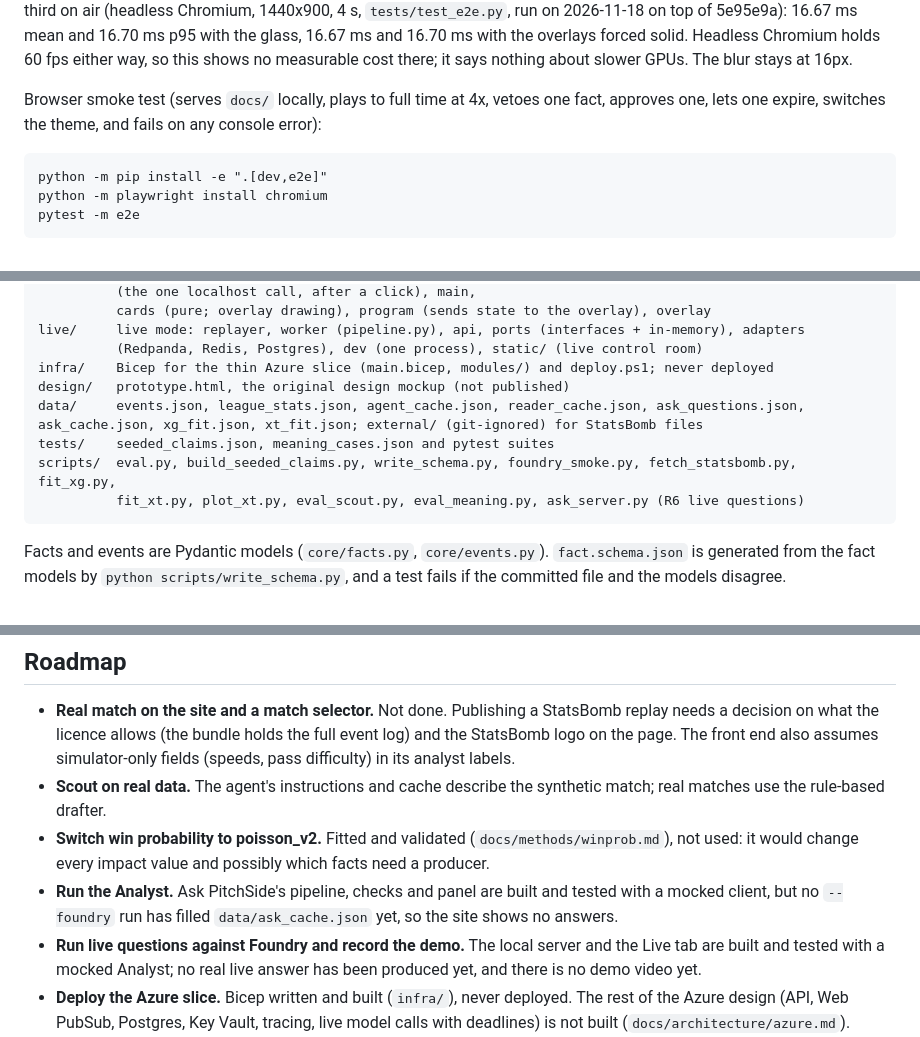
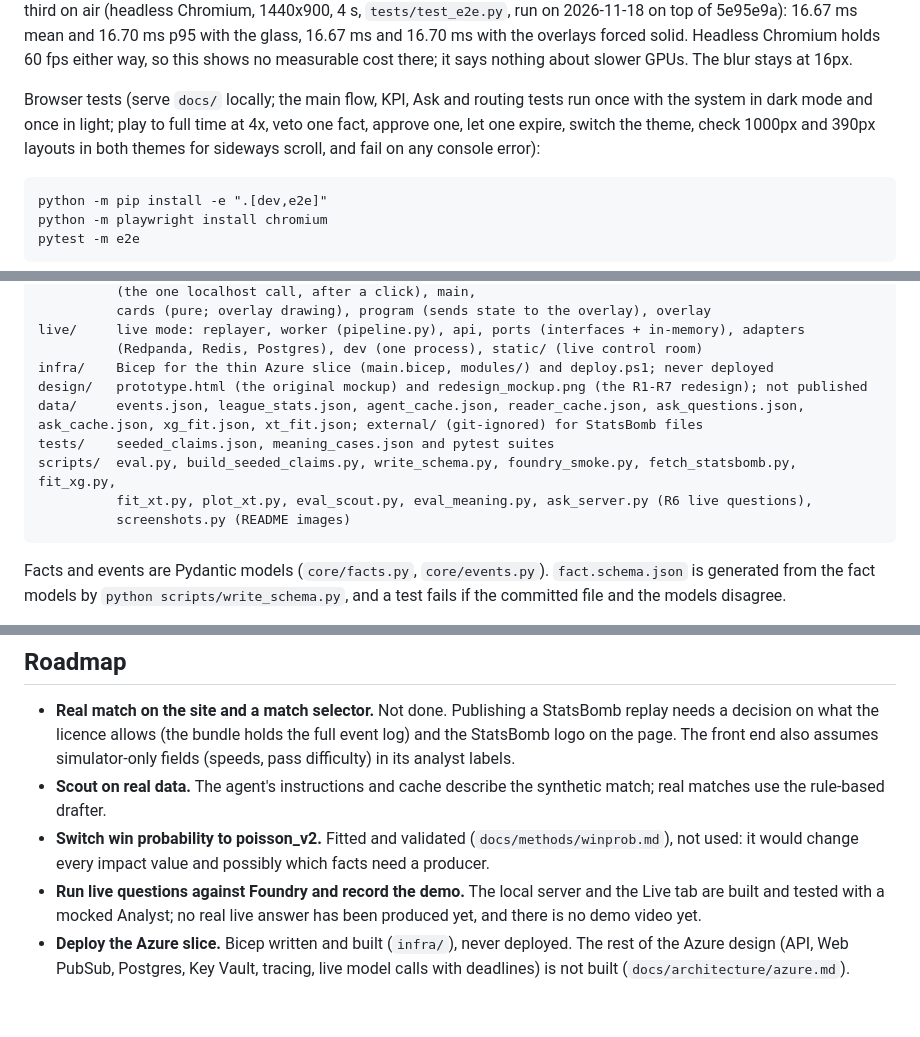
Before and after one commit to AmalAbdirahman/PitchSide, a Markdown page: README.md, 3 parts joined by grey strips. Rendered like a GitHub page; blank space fills up the shorter version.

````diff
--- a/README.md
+++ b/README.md
@@ -77,7 +83,7 @@ The control room follows the system's light or dark setting; the Theme button in
 
 Four elements use a glass style (a translucent tint, a backdrop blur, a thin light border): the score bug and lower third in the preview, the evidence drawer and the About dialog. Everything else stays solid, and so does the program output page (`overlay.html`), because a transparent OBS layer has nothing behind it to blur. Each tint's opacity is the lowest value that keeps the text at WCAG AA over the worst backdrop (a white pitch line for the overlays, the dimmed page for the dialogs), plus a margin; the coloured and muted on-air text (minute, kicker, footer) keeps solid strips. Browsers without `backdrop-filter`, and the `prefers-reduced-transparency` setting, get solid panels. Frame time with the replay at 4x and a lower third on air (headless Chromium, 1440x900, 4 s, `tests/test_e2e.py`, run on 2026-11-18 on top of 5e95e9a): 16.67 ms mean and 16.70 ms p95 with the glass, 16.67 ms and 16.70 ms with the overlays forced solid. Headless Chromium holds 60 fps either way, so this shows no measurable cost there; it says nothing about slower GPUs. The blur stays at 16px.
 
-Browser smoke test (serves `docs/` locally, plays to full time at 4x, vetoes one fact, approves one, lets one expire, switches the theme, and fails on any console error):
+Browser tests (serve `docs/` locally; the main flow, KPI, Ask and routing tests run once with the system in dark mode and once in light; play to full time at 4x, veto one fact, approve one, let one expire, switch the theme, check 1000px and 390px layouts in both themes for sideways scroll, and fail on any console error):
 
 ```
 python -m pip install -e ".[dev,e2e]"
@@ -219,11 +237,12 @@ docs/     static control room (index.html, styles.css, js/ ES modules), overlay.
 live/     live mode: replayer, worker (pipeline.py), api, ports (interfaces + in-memory), adapters
           (Redpanda, Redis, Postgres), dev (one process), static/ (live control room)
 infra/    Bicep for the thin Azure slice (main.bicep, modules/) and deploy.ps1; never deployed
-design/   prototype.html, the original design mockup (not published)
+design/   prototype.html (the original mockup) and redesign_mockup.png (the R1-R7 redesign); not published
 data/     events.json, league_stats.json, agent_cache.json, reader_cache.json, ask_questions.json, ask_cache.json, xg_fit.json, xt_fit.json; external/ (git-ignored) for StatsBomb files
 tests/    seeded_claims.json, meaning_cases.json and pytest suites
 scripts/  eval.py, build_seeded_claims.py, write_schema.py, foundry_smoke.py, fetch_statsbomb.py, fit_xg.py,
-          fit_xt.py, plot_xt.py, eval_scout.py, eval_meaning.py, ask_server.py (R6 live questions)
+          fit_xt.py, plot_xt.py, eval_scout.py, eval_meaning.py, ask_server.py (R6 live questions),
+          screenshots.py (README images)
 ```
 
 Facts and events are Pydantic models (`core/facts.py`, `core/events.py`). `fact.schema.json` is generated from the fact models by `python scripts/write_schema.py`, and a test fails if the committed file and the models disagree.
@@ -235,7 +254,6 @@ See `SPEC.md` for the full contract, `data_card.md` for the simulator's realism
 - **Real match on the site and a match selector.** Not done. Publishing a StatsBomb replay needs a decision on what the licence allows (the bundle holds the full event log) and the StatsBomb logo on the page. The front end also assumes simulator-only fields (speeds, pass difficulty) in its analyst labels.
 - **Scout on real data.** The agent's instructions and cache describe the synthetic match; real matches use the rule-based drafter.
 - **Switch win probability to poisson_v2.** Fitted and validated (`docs/methods/winprob.md`), not used: it would change every impact value and possibly which facts need a producer.
-- **Run the Analyst.** Ask PitchSide's pipeline, checks and panel are built and tested with a mocked client, but no `--foundry` run has filled `data/ask_cache.json` yet, so the site shows no answers.
 - **Run live questions against Foundry and record the demo.** The local server and the Live tab are built and tested with a mocked Analyst; no real live answer has been produced yet, and there is no demo video yet.
 - **Deploy the Azure slice.** Bicep written and built (`infra/`), never deployed. The rest of the Azure design (API, Web PubSub, Postgres, Key Vault, tracing, live model calls with deadlines) is not built (`docs/architecture/azure.md`).
 - The rest of the planned work, in order, is in `ROADMAP_PROMPTS.md`.
````
Also changed, not shown: other parts of README.md (+25 -7 lines), CLAUDE.md (+1 -1 lines), docs/img/control-room-dark.png (added), docs/img/control-room-light.png (added), docs/img/control-room-phone-ask.png (added), docs/img/control-room-phone.png (added), 4 other files.
